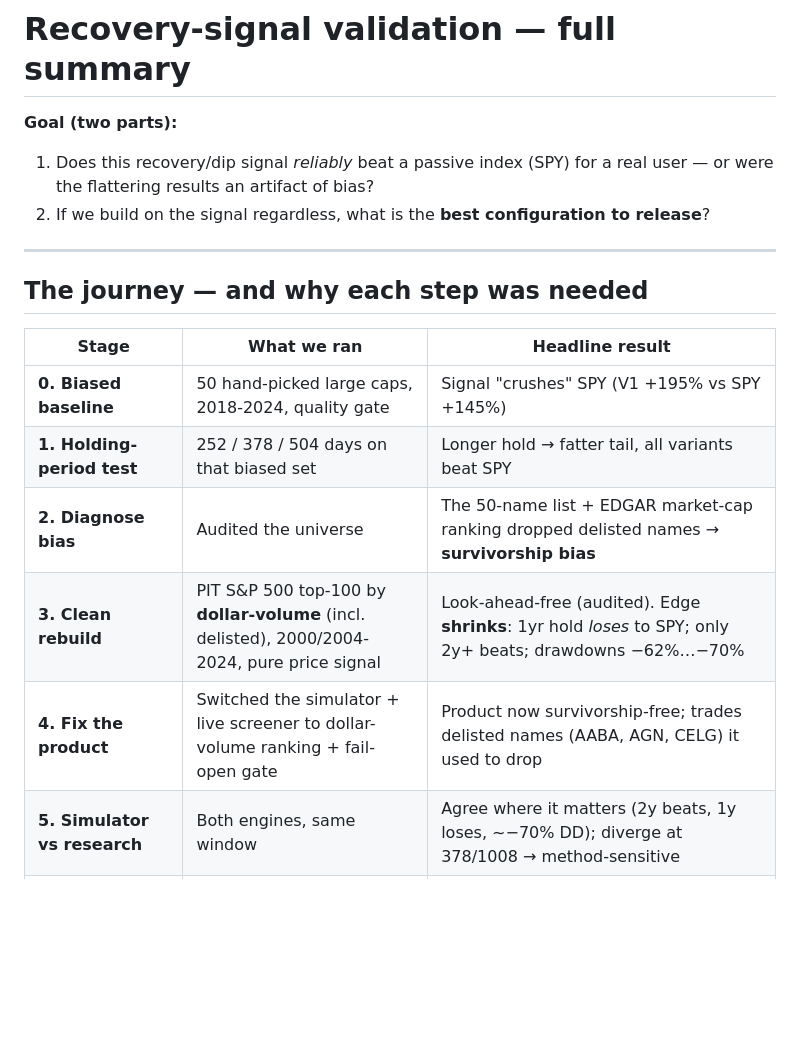
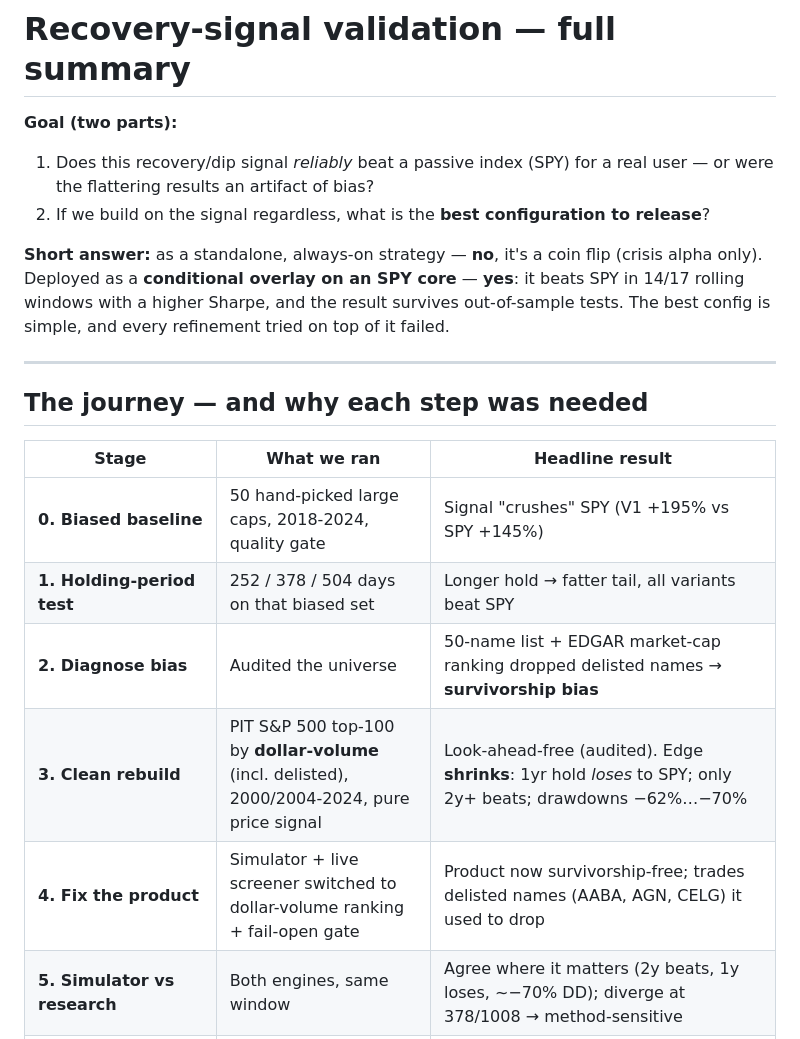
Before and after one commit to oshrit-feruz/stock-screener, a Markdown page: validation/SUMMARY.md, the part around one of its changes. GitHub-like rendering; blank space fills up the shorter version.

```diff
--- a/validation/SUMMARY.md
+++ b/validation/SUMMARY.md
@@ -3,6 +3,8 @@
 **Goal (two parts):**
 1. Does this recovery/dip signal *reliably* beat a passive index (SPY) for a real user — or were the flattering results an artifact of bias?
 2. If we build on the signal regardless, what is the **best configuration to release**?
+
+**Short answer:** as a standalone, always-on strategy — **no**, it's a coin flip (crisis alpha only). Deployed as a **conditional overlay on an SPY core** — **yes**: it beats SPY in 14/17 rolling windows with a higher Sharpe, and the result survives out-of-sample tests. The best config is simple, and every refinement tried on top of it failed.
 
 ---
 
@@ -12,9 +14,9 @@
 |---|---|---|
 | **0. Biased baseline** | 50 hand-picked large caps, 2018-2024, quality gate | Signal "crushes" SPY (V1 +195% vs SPY +145%) |
 | **1. Holding-period test** | 252 / 378 / 504 days on that biased set | Longer hold → fatter tail, all variants beat SPY |
-| **2. Diagnose bias** | Audited the universe | The 50-name list + EDGAR market-cap ranking dropped delisted names → **survivorship bias** |
+| **2. Diagnose bias** | Audited the universe | 50-name list + EDGAR market-cap ranking dropped delisted names → **survivorship bias** |
 | **3. Clean rebuild** | PIT S&P 500 top-100 by **dollar-volume** (incl. delisted), 2000/2004-2024, pure price signal | Look-ahead-free (audited). Edge **shrinks**: 1yr hold *loses* to SPY; only 2y+ beats; drawdowns −62%…−70% |
-| **4. Fix the product** | Switched the simulator + live screener to dollar-volume ranking + fail-open gate | Product now survivorship-free; trades delisted names (AABA, AGN, CELG) it used to drop |
+| **4. Fix the product** | Simulator + live screener switched to dollar-volume ranking + fail-open gate | Product now survivorship-free; trades delisted names (AABA, AGN, CELG) it used to drop |
 | **5. Simulator vs research** | Both engines, same window | Agree where it matters (2y beats, 1y loses, ~−70% DD); diverge at 378/1008 → method-sensitive |
 | **6. Real investor from 2004** | $100k, bot-managed vs SPY | Default 1y hold **loses to SPY** ($431k vs $785k); tuned 2y wins ($1.03M) but after −64% DD |
 | **7. Parameter sweep** | hold × stop-loss × take-profit × sizing | Take-profit always hurts; stop-loss marginal; longer hold + concentration best *in-sample* |
```
Also changed, not shown: other parts of validation/SUMMARY.md (+34 -19 lines).
